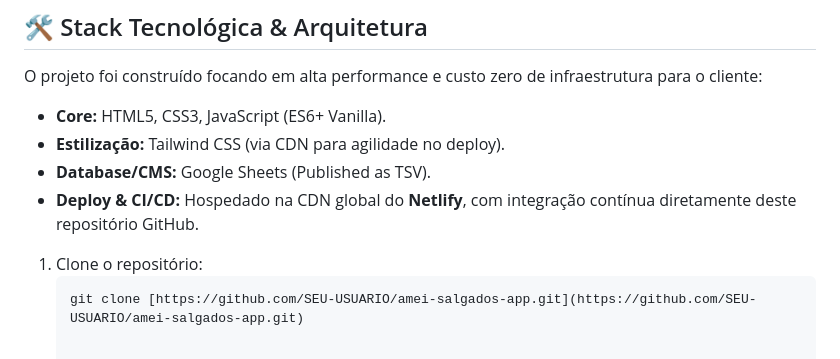
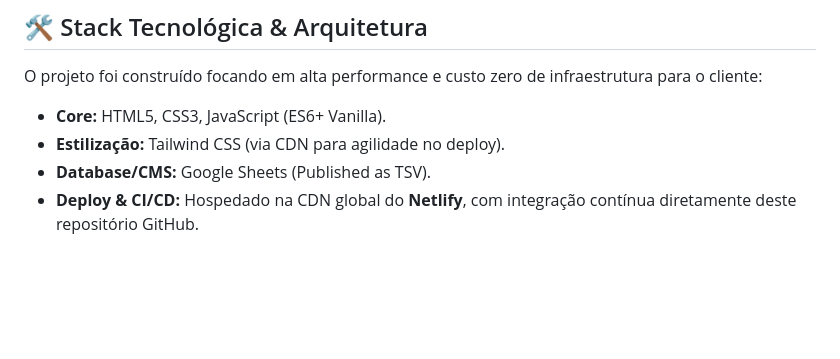
Before and after one commit to EduardoRosaSilva/amei-salgados-catalogo, a Markdown page: README.md, the part around the change. GitHub-like rendering; blank space fills up the shorter version.

````diff
--- a/README.md
+++ b/README.md
@@ -35,9 +35,3 @@ O projeto foi construído focando em alta performance e custo zero de infraestru
 - **Estilização:** Tailwind CSS (via CDN para agilidade no deploy).
 - **Database/CMS:** Google Sheets (Published as TSV).
 - **Deploy & CI/CD:** Hospedado na CDN global do **Netlify**, com integração contínua diretamente deste repositório GitHub.
-
-
-
-1. Clone o repositório:
-   ```bash
-   git clone [https://github.com/SEU-USUARIO/amei-salgados-app.git](https://github.com/SEU-USUARIO/amei-salgados-app.git)
````
